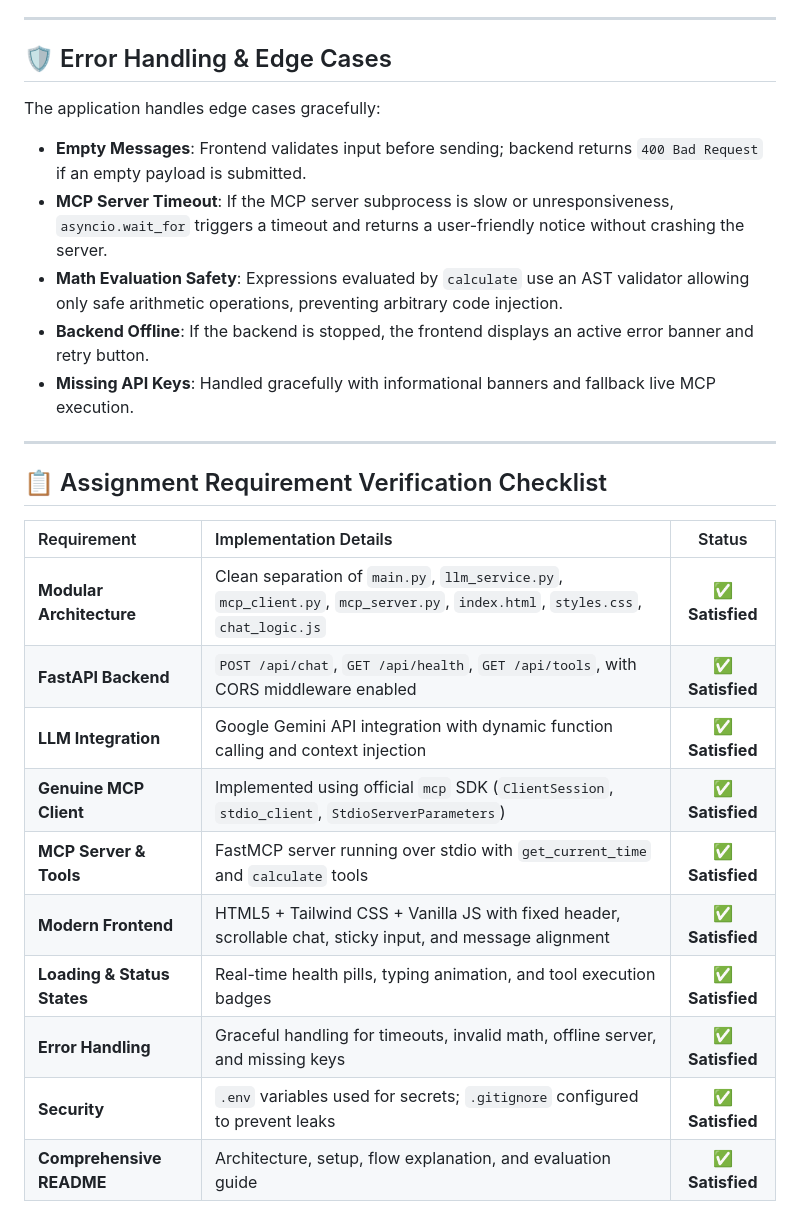
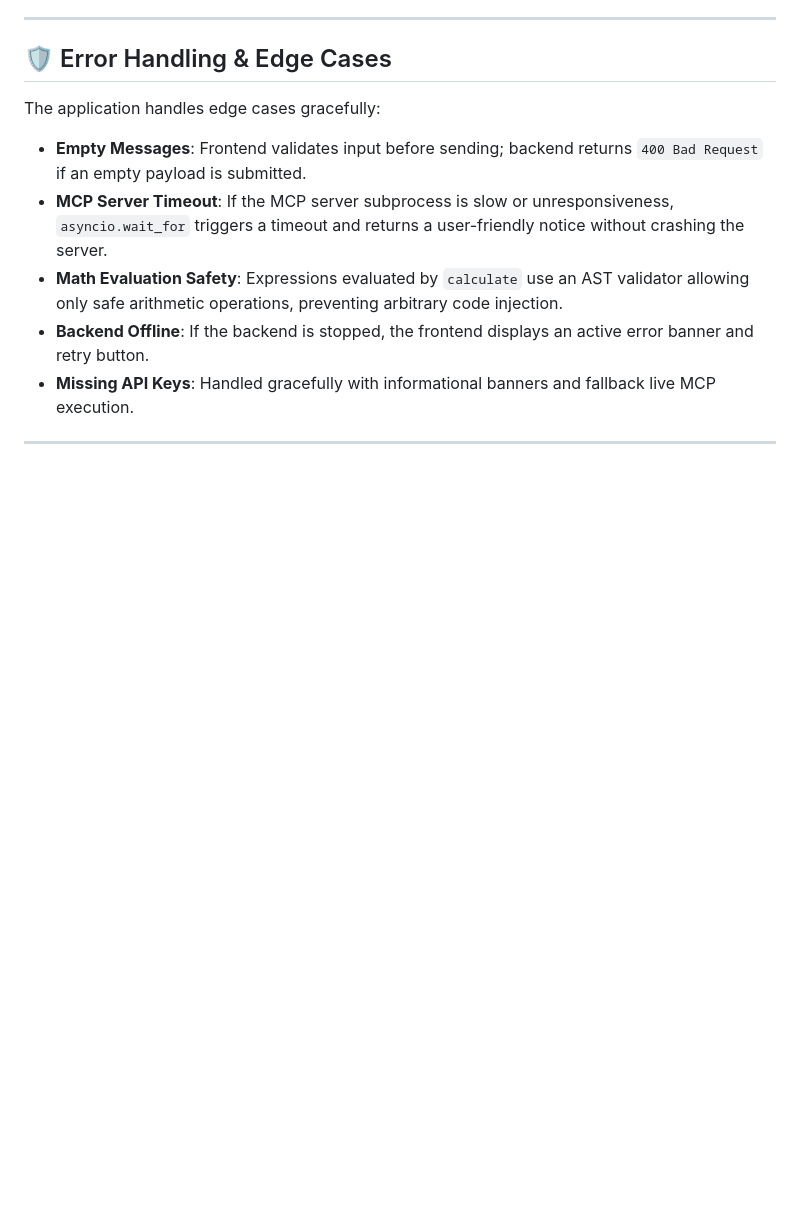
Before and after one commit to AdityaAnilSastry/MCP, a Markdown page: MCP/README.md, the part around the change. GitHub-like rendering; blank space fills up the shorter version.

```diff
--- a/MCP/README.md
+++ b/MCP/README.md
@@ -217,18 +217,3 @@ The application handles edge cases gracefully:
 - **Missing API Keys**: Handled gracefully with informational banners and fallback live MCP execution.
 
 ---
-
-## 📋 Assignment Requirement Verification Checklist
-
-| Requirement | Implementation Details | Status |
-| :--- | :--- | :---: |
-| **Modular Architecture** | Clean separation of `main.py`, `llm_service.py`, `mcp_client.py`, `mcp_server.py`, `index.html`, `styles.css`, `chat_logic.js` | ✅ **Satisfied** |
-| **FastAPI Backend** | `POST /api/chat`, `GET /api/health`, `GET /api/tools`, with CORS middleware enabled | ✅ **Satisfied** |
-| **LLM Integration** | Google Gemini API integration with dynamic function calling and context injection | ✅ **Satisfied** |
-| **Genuine MCP Client** | Implemented using official `mcp` SDK (`ClientSession`, `stdio_client`, `StdioServerParameters`) | ✅ **Satisfied** |
-| **MCP Server & Tools** | FastMCP server running over stdio with `get_current_time` and `calculate` tools | ✅ **Satisfied** |
-| **Modern Frontend** | HTML5 + Tailwind CSS + Vanilla JS with fixed header, scrollable chat, sticky input, and message alignment | ✅ **Satisfied** |
-| **Loading & Status States** | Real-time health pills, typing animation, and tool execution badges | ✅ **Satisfied** |
-| **Error Handling** | Graceful handling for timeouts, invalid math, offline server, and missing keys | ✅ **Satisfied** |
-| **Security** | `.env` variables used for secrets; `.gitignore` configured to prevent leaks | ✅ **Satisfied** |
-| **Comprehensive README** | Architecture, setup, flow explanation, and evaluation guide | ✅ **Satisfied** |
```
